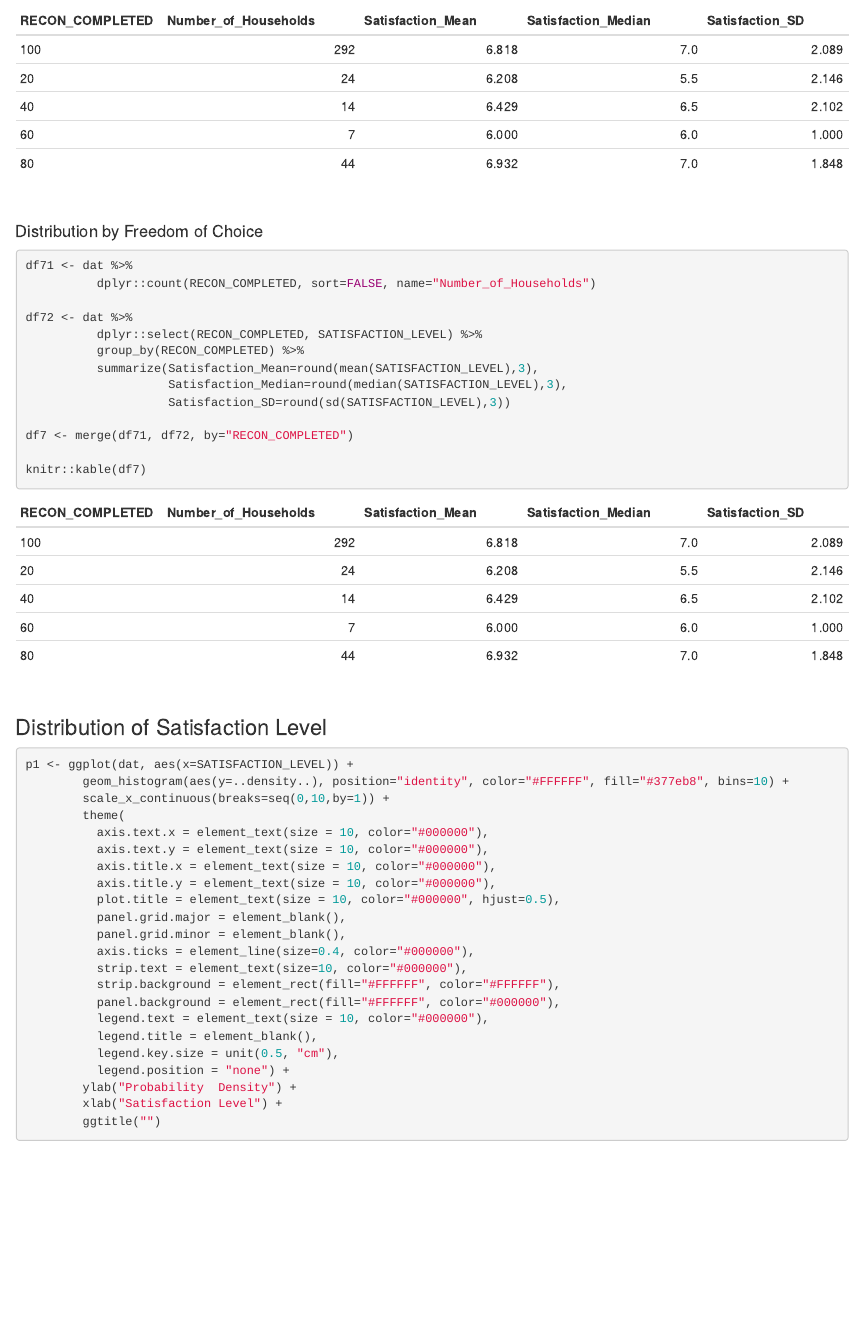
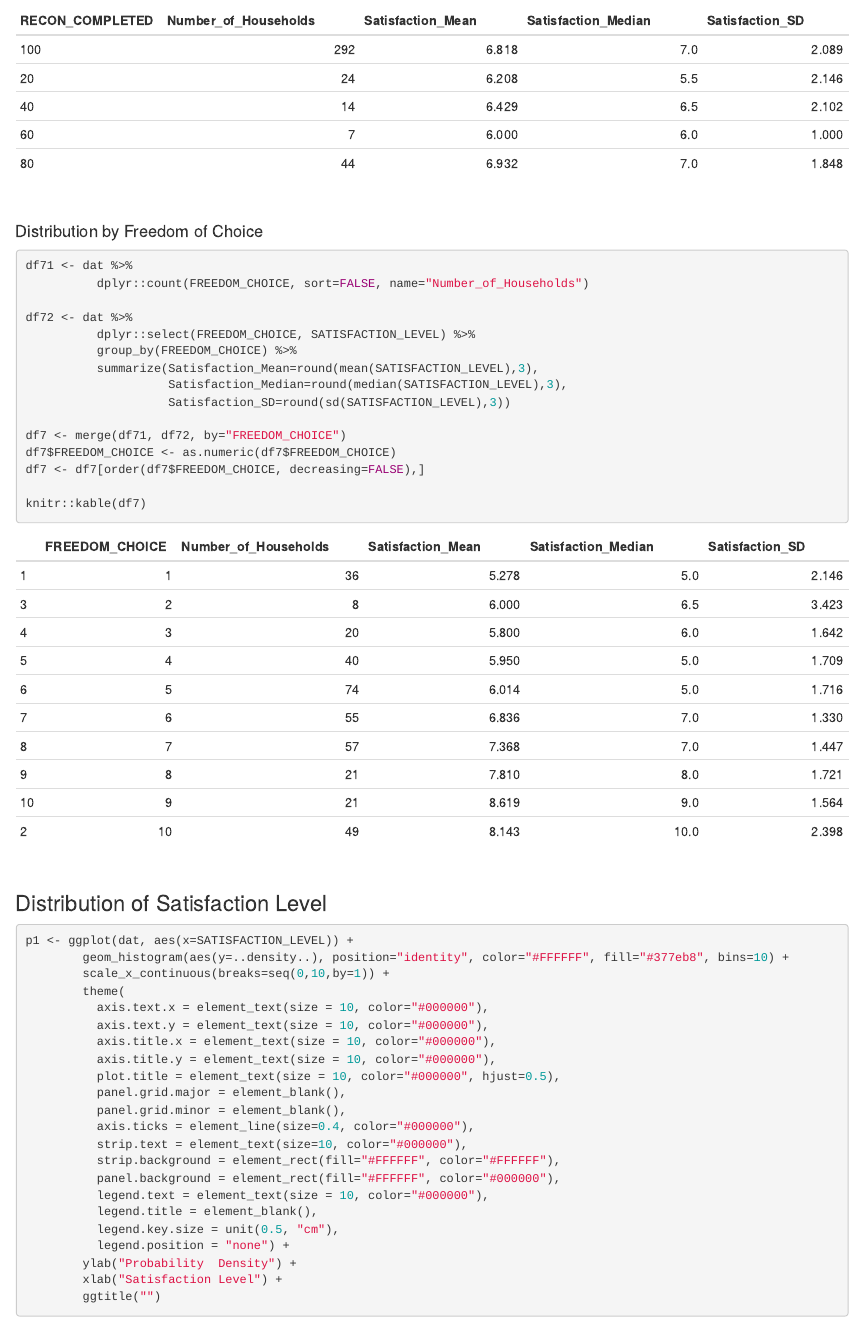
Before and after one commit to raunakms/happiness_reconstruction, an R Markdown document (exploratory_analysis.Rmd): the page in a window 1100 px wide, from 4130 px down. Rendered offline with R 4.5, knitr and Pandoc, with nearby package versions.

Commit message:
fix exploratory_analysis codes

````diff
--- a/exploratory_analysis.Rmd
+++ b/exploratory_analysis.Rmd
@@ -182,20 +182,23 @@ knitr::kable(df6)
 #### Distribution by Freedom of Choice
 ```{r}
 df71 <- dat %>%
-          dplyr::count(RECON_COMPLETED, sort=FALSE, name="Number_of_Households")
+          dplyr::count(FREEDOM_CHOICE, sort=FALSE, name="Number_of_Households")
 
 df72 <- dat %>%
-          dplyr::select(RECON_COMPLETED, SATISFACTION_LEVEL) %>%
-          group_by(RECON_COMPLETED) %>%
+          dplyr::select(FREEDOM_CHOICE, SATISFACTION_LEVEL) %>%
+          group_by(FREEDOM_CHOICE) %>%
           summarize(Satisfaction_Mean=round(mean(SATISFACTION_LEVEL),3),
                     Satisfaction_Median=round(median(SATISFACTION_LEVEL),3),
                     Satisfaction_SD=round(sd(SATISFACTION_LEVEL),3))
 
-df7 <- merge(df71, df72, by="RECON_COMPLETED")
+df7 <- merge(df71, df72, by="FREEDOM_CHOICE")
+df7$FREEDOM_CHOICE <- as.numeric(df7$FREEDOM_CHOICE)
+df7 <- df7[order(df7$FREEDOM_CHOICE, decreasing=FALSE),]
 
 knitr::kable(df7)
 ```
 </br>
+
 
 ### Distribution of Satisfaction Level
 ```{r}
````
Also changed, not shown: 2 other files.
